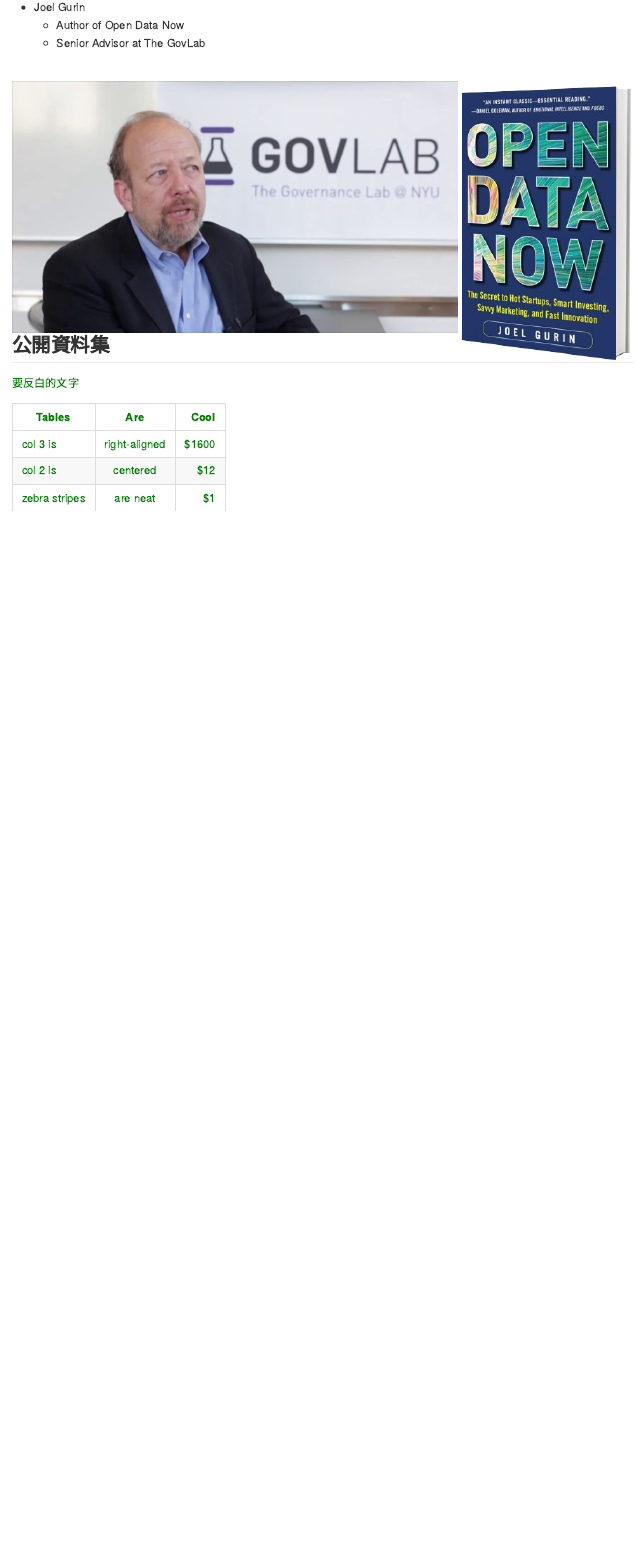
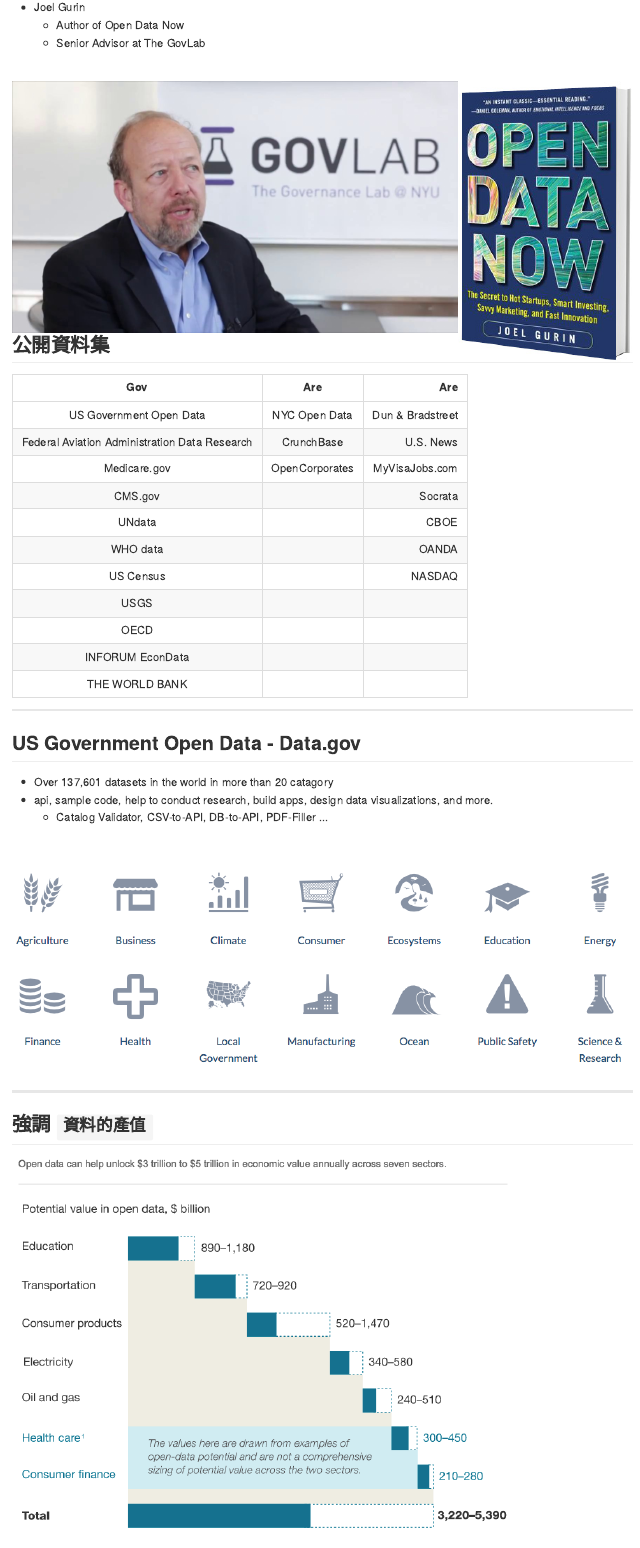
Before and after one commit to suensummit/interShare, an R Markdown document (index.Rmd): the page in a window 1100 px wide, from 3310 px down. The pictures show the output file index.md that the author committed with the source, drawn offline in the style of GitHub.

Commit message:
publishing deck

```diff
--- a/index.Rmd
+++ b/index.Rmd
@@ -63,10 +63,33 @@
 
 ## 公開資料集
 
-<font color="green">要反白的文字<font>
+| Gov          | Are           | Are |
+|:-------------:|:-------------:| -------------:|
+| US Government Open Data      | NYC Open Data | Dun & Bradstreet |
+| Federal Aviation Administration Data Research| CrunchBase      | U.S. News |
+| Medicare.gov | OpenCorporates      | MyVisaJobs.com |
+| CMS.gov      | | Socrata |
+| UNdata | | CBOE |
+| WHO data | | OANDA |
+| US Census | | NASDAQ |
+| USGS | | |
+| OECD | | |
+| INFORUM EconData | | |
+| THE WORLD BANK | | |
 
-| Tables        | Are           | Cool  |
-| ------------- |:-------------:| -----:|
-| col 3 is      | right-aligned | $1600 |
-| col 2 is      | centered      |   $12 |
-| zebra stripes | are neat      |    $1 |
+---
+
+## US Government Open Data - Data.gov
+
+* Over 137,601 datasets in the world in more than 20 catagory
+* api, sample code, help to conduct research, build apps, design data visualizations, and more.
+  * Catalog Validator, CSV-to-API, DB-to-API, PDF-Filler ...
+
+<br/>
+<img style="width: 878px" src="assets/img/data.gov.catagory.png">
+
+---
+
+## 強調 `資料的產值`
+
+<img style="width: 713px" src="assets/img/benefit_analysis.png">
```
Also changed, not shown: .RData (added), assets/img/ChicagoPublicSchoolTiers.png (added), assets/img/FuelingStation.png (added), assets/img/benefit_analysis.png (added), assets/img/competition.png (added), assets/img/data.gov.catagory.png (added), assets/img/impact.png (added), assets/img/open_app.png (added), index.html, index.md, index.Rmd (30 more changed lines), 1 other file.
